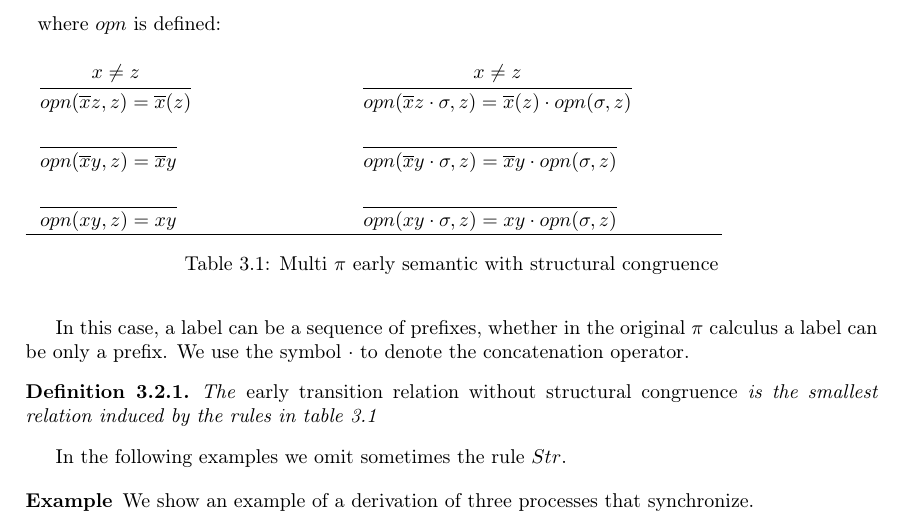
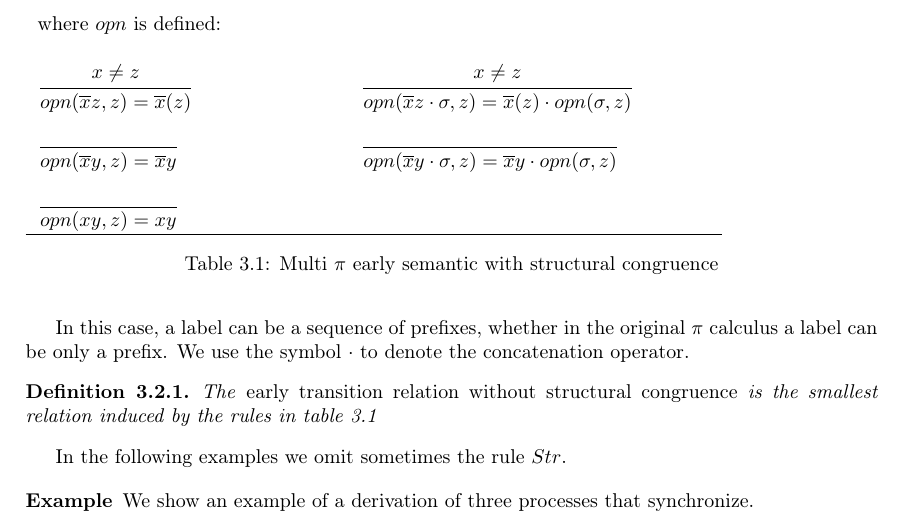
Before and after one commit to federicoviscomi/pi-calculus-extension, a LaTeX thesis (tesi.tex, which reads multipi1solooutput.tex): part of page 32 of 47, cut so that both start at the same text. Compiled offline with pdfLaTeX; a LaTeX package or settings file that is missing is left out.

Commit message:
tolto il caso per un input seguito da una sequenza nella open perche' questo caso non si presenta

```diff
--- a/multipi1solooutput.tex
+++ b/multipi1solooutput.tex
@@ -153,10 +153,7 @@ In this case, a label can be a sequence of prefixes, whether in the original $\p
 	      opn(xy,z)=xy
 	  }$
 	&
-	  $\inferrule* {
-	  }{
-	      opn(xy\cdot \sigma,z)=xy\cdot opn(\sigma,z)
-	  }$
+
       \\\hline
     \end{tabular}
     \caption{Multi $\pi$ early semantic with structural congruence}
```
Also changed, not shown: tesi.pdf.
